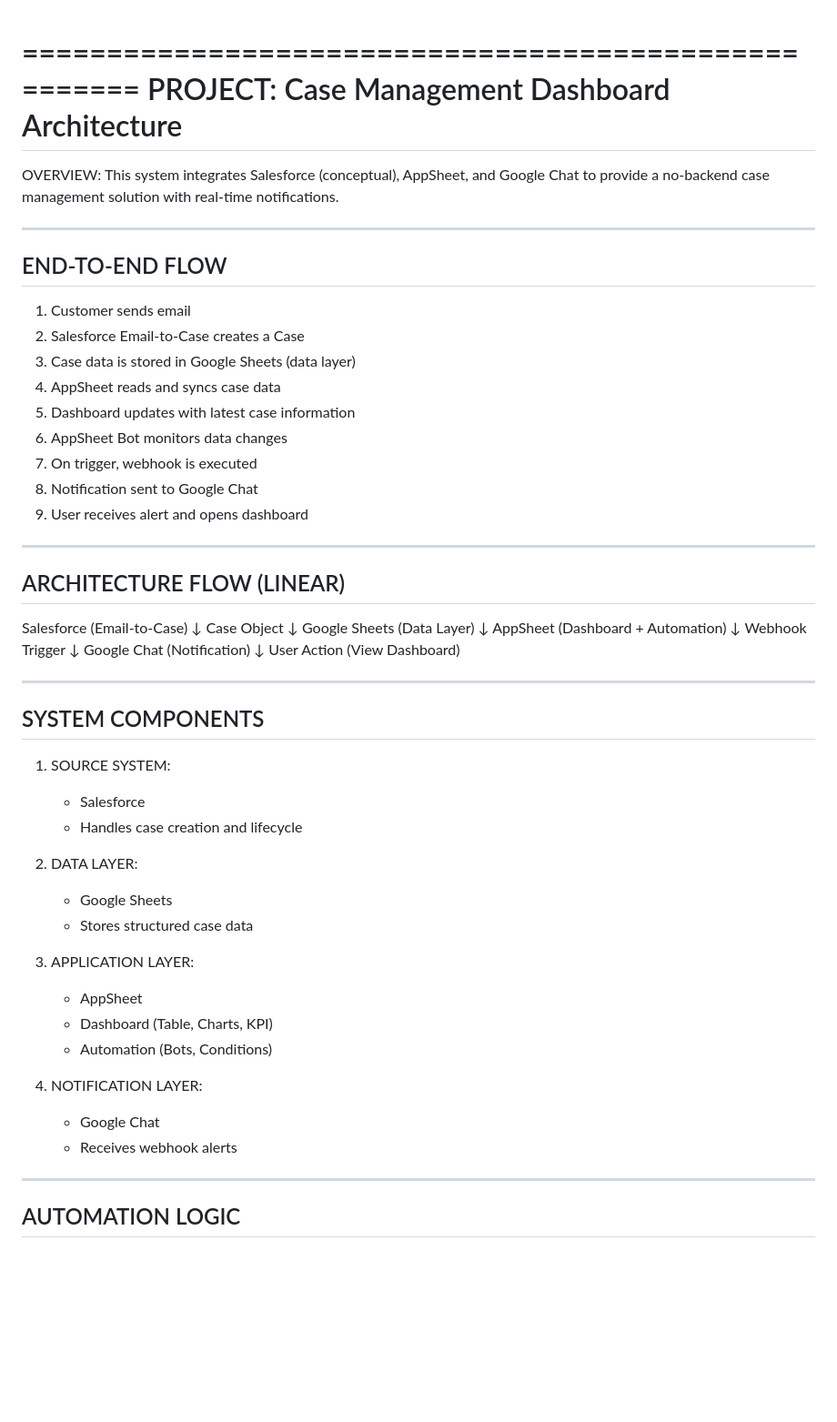
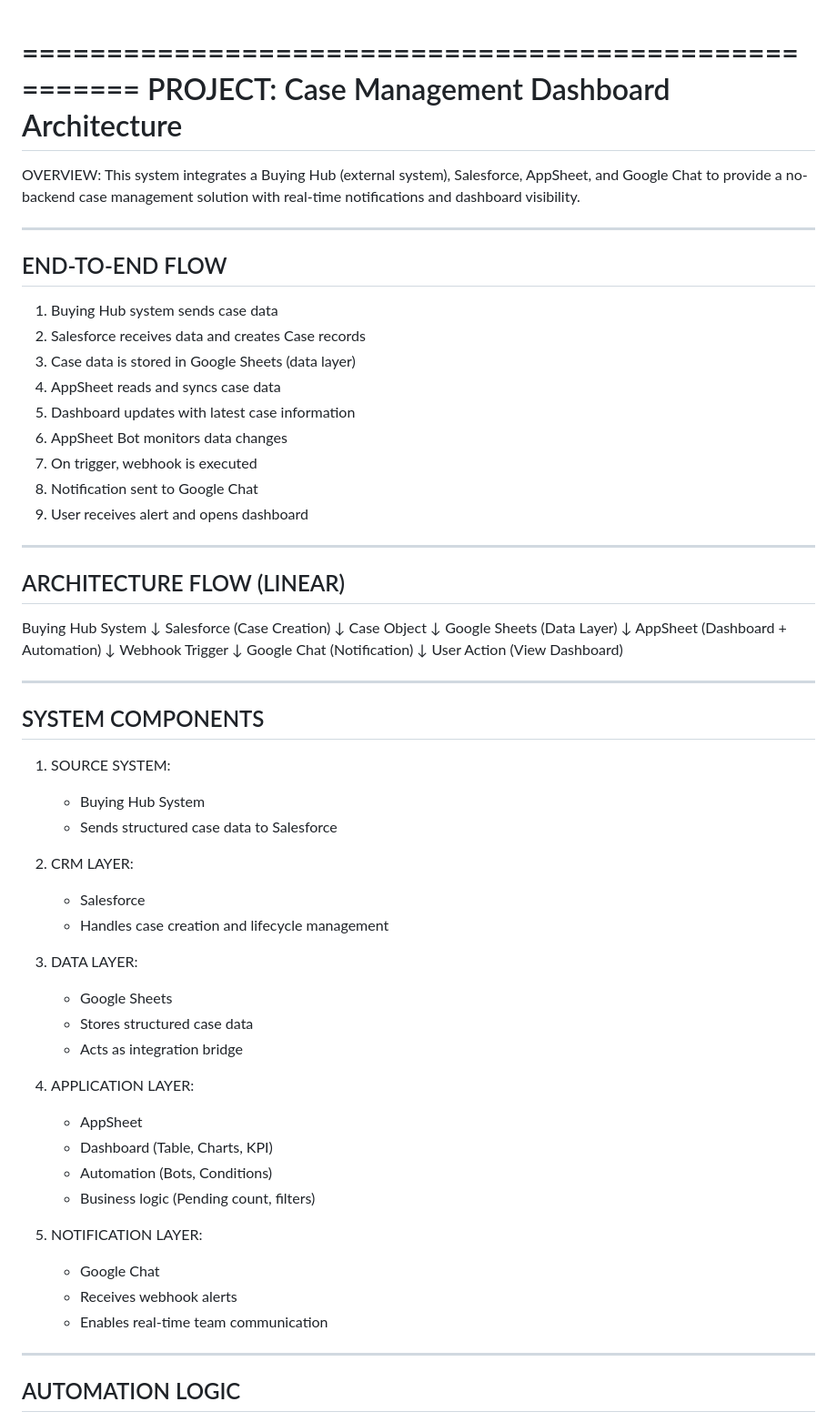
Before and after one commit to VarinderpalSinghkalra/GCP_GCS_BQ_Learning, a Markdown page: appsheet/architecture.md, the part around one of its changes. Shown at 91% size. Rendered like a GitHub page; blank space fills up the shorter version.

```diff
--- a/appsheet/architecture.md
+++ b/appsheet/architecture.md
@@ -1,18 +1,18 @@
-
 =====================================================
 PROJECT: Case Management Dashboard Architecture
 =====================================================
 
 OVERVIEW:
-This system integrates Salesforce (conceptual), AppSheet, and Google Chat
-to provide a no-backend case management solution with real-time notifications.
+This system integrates a Buying Hub (external system), Salesforce,
+AppSheet, and Google Chat to provide a no-backend case management
+solution with real-time notifications and dashboard visibility.
 
 -----------------------------------------------------
 END-TO-END FLOW
 -----------------------------------------------------
 
-1. Customer sends email
-2. Salesforce Email-to-Case creates a Case
+1. Buying Hub system sends case data
+2. Salesforce receives data and creates Case records
 3. Case data is stored in Google Sheets (data layer)
 4. AppSheet reads and syncs case data
 5. Dashboard updates with latest case information
@@ -25,7 +25,9 @@ END-TO-END FLOW
 ARCHITECTURE FLOW (LINEAR)
 -----------------------------------------------------
 
-Salesforce (Email-to-Case)
+Buying Hub System
+        ↓
+Salesforce (Case Creation)
         ↓
 Case Object
         ↓
@@ -44,21 +46,28 @@ SYSTEM COMPONENTS
 -----------------------------------------------------
 
 1. SOURCE SYSTEM:
+   - Buying Hub System
+   - Sends structured case data to Salesforce
+
+2. CRM LAYER:
    - Salesforce
-   - Handles case creation and lifecycle
+   - Handles case creation and lifecycle management
 
-2. DATA LAYER:
+3. DATA LAYER:
    - Google Sheets
    - Stores structured case data
+   - Acts as integration bridge
 
-3. APPLICATION LAYER:
+4. APPLICATION LAYER:
    - AppSheet
    - Dashboard (Table, Charts, KPI)
    - Automation (Bots, Conditions)
+   - Business logic (Pending count, filters)
 
-4. NOTIFICATION LAYER:
+5. NOTIFICATION LAYER:
    - Google Chat
    - Receives webhook alerts
+   - Enables real-time team communication
 
 -----------------------------------------------------
 AUTOMATION LOGIC
```
Also changed, not shown: other parts of appsheet/architecture.md (+8 -6 lines).
